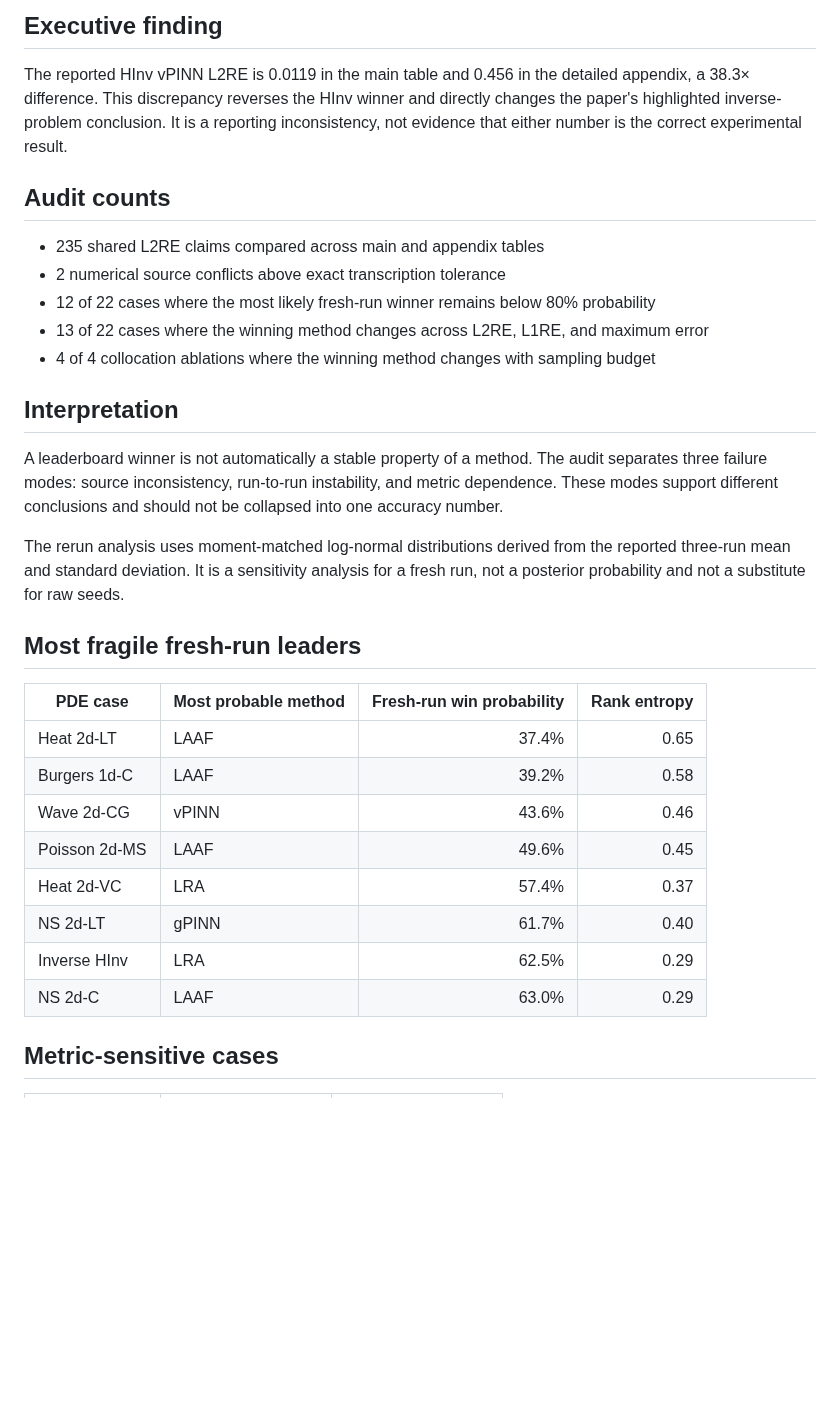
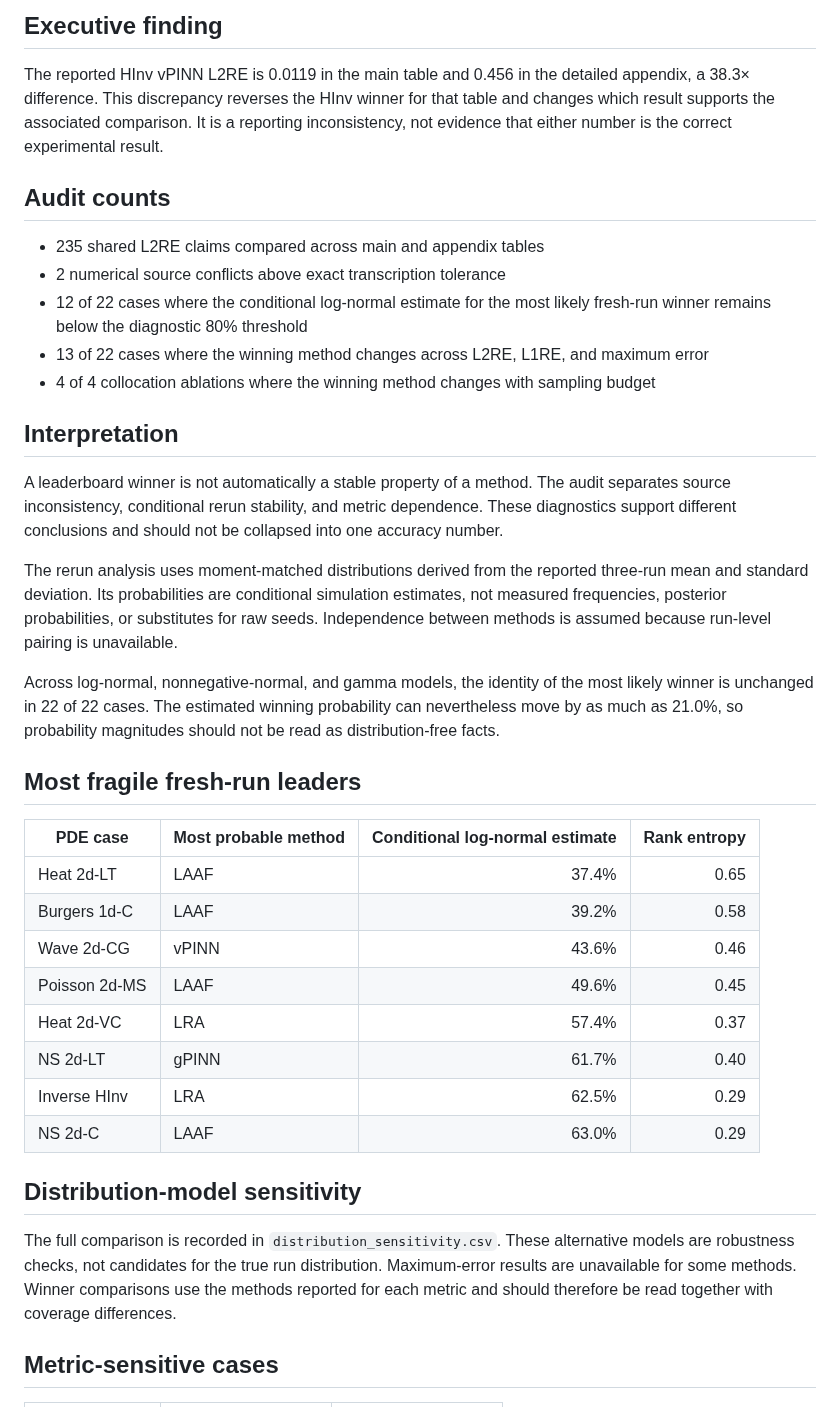
Before and after one commit to sinemsalvaersoy/when-the-winner-changes, a Markdown page: results/AUDIT_REPORT.md, the part around the change. Drawn GitHub-style; blank space fills up the shorter version.

```diff
--- a/results/AUDIT_REPORT.md
+++ b/results/AUDIT_REPORT.md
@@ -3,25 +3,27 @@
 ## Executive finding
 
 The reported HInv vPINN L2RE is 0.0119 in the main table and 0.456 in the detailed appendix, a 38.3× difference.
-This discrepancy reverses the HInv winner and directly changes the paper's highlighted inverse-problem conclusion. It is a reporting inconsistency, not evidence that either number is the correct experimental result.
+This discrepancy reverses the HInv winner for that table and changes which result supports the associated comparison. It is a reporting inconsistency, not evidence that either number is the correct experimental result.
 
 ## Audit counts
 
 * 235 shared L2RE claims compared across main and appendix tables
 * 2 numerical source conflicts above exact transcription tolerance
-* 12 of 22 cases where the most likely fresh-run winner remains below 80% probability
+* 12 of 22 cases where the conditional log-normal estimate for the most likely fresh-run winner remains below the diagnostic 80% threshold
 * 13 of 22 cases where the winning method changes across L2RE, L1RE, and maximum error
 * 4 of 4 collocation ablations where the winning method changes with sampling budget
 
 ## Interpretation
 
-A leaderboard winner is not automatically a stable property of a method. The audit separates three failure modes: source inconsistency, run-to-run instability, and metric dependence. These modes support different conclusions and should not be collapsed into one accuracy number.
+A leaderboard winner is not automatically a stable property of a method. The audit separates source inconsistency, conditional rerun stability, and metric dependence. These diagnostics support different conclusions and should not be collapsed into one accuracy number.
 
-The rerun analysis uses moment-matched log-normal distributions derived from the reported three-run mean and standard deviation. It is a sensitivity analysis for a fresh run, not a posterior probability and not a substitute for raw seeds.
+The rerun analysis uses moment-matched distributions derived from the reported three-run mean and standard deviation. Its probabilities are conditional simulation estimates, not measured frequencies, posterior probabilities, or substitutes for raw seeds. Independence between methods is assumed because run-level pairing is unavailable.
+
+Across log-normal, nonnegative-normal, and gamma models, the identity of the most likely winner is unchanged in 22 of 22 cases. The estimated winning probability can nevertheless move by as much as 21.0%, so probability magnitudes should not be read as distribution-free facts.
 
 ## Most fragile fresh-run leaders
 
-| PDE case | Most probable method | Fresh-run win probability | Rank entropy |
+| PDE case | Most probable method | Conditional log-normal estimate | Rank entropy |
 | --- | --- | ---: | ---: |
 | Heat 2d-LT | LAAF | 37.4% | 0.65 |
 | Burgers 1d-C | LAAF | 39.2% | 0.58 |
@@ -31,6 +33,11 @@ The rerun analysis uses moment-matched log-normal distributions derived from the
 | NS 2d-LT | gPINN | 61.7% | 0.40 |
 | Inverse HInv | LRA | 62.5% | 0.29 |
 | NS 2d-C | LAAF | 63.0% | 0.29 |
+
+## Distribution-model sensitivity
+
+The full comparison is recorded in `distribution_sensitivity.csv`. These alternative models are robustness checks, not candidates for the true run distribution.
+Maximum-error results are unavailable for some methods. Winner comparisons use the methods reported for each metric and should therefore be read together with coverage differences.
 
 ## Metric-sensitive cases
 
```
Also changed, not shown: README.md (+8 -5 lines), docs/METHODOLOGY.md (+6 -6 lines), results/winner_stability.png, 7 other files.
